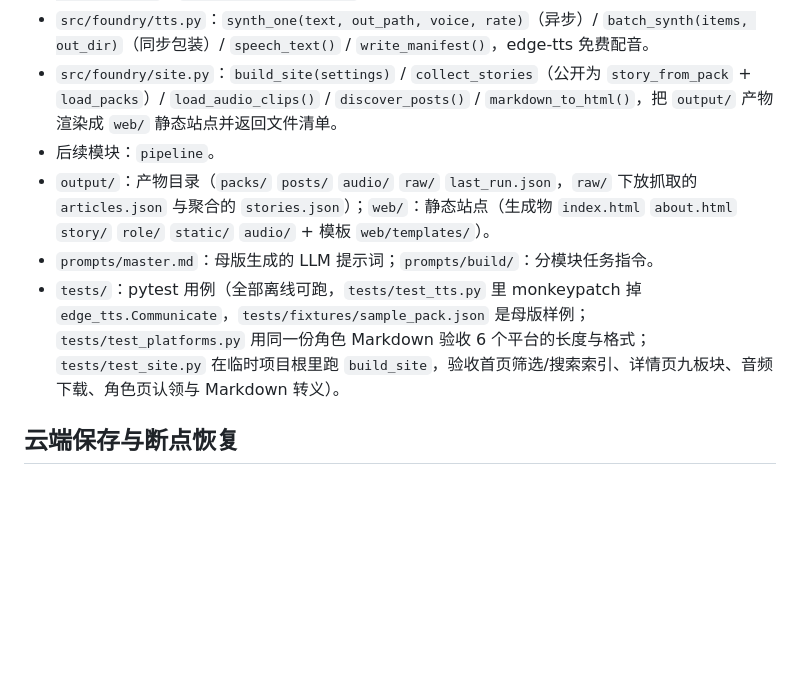
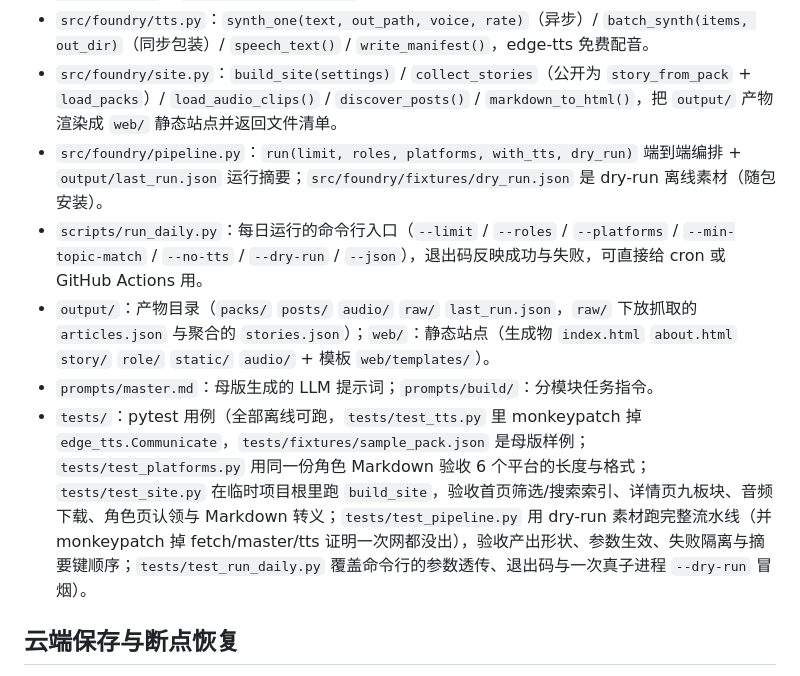
Before and after one commit to wangying91125/EnglishFoundry, a Markdown page: README.md, the part around one of its changes. GitHub-like rendering; blank space fills up the shorter version.

```diff
--- a/README.md
+++ b/README.md
@@ -148,10 +167,11 @@ python -m foundry.site --limit 2 --no-audio                       # 冒烟：只
 - `src/foundry/platforms.py`：`load_platforms()` / `render_for_platform(role_markdown, meta, platform_key)` / `render_all_platforms()`，6 平台适配文案（不联网、不调 LLM 的纯函数）。
 - `src/foundry/tts.py`：`synth_one(text, out_path, voice, rate)`（异步）/ `batch_synth(items, out_dir)`（同步包装）/ `speech_text()` / `write_manifest()`，edge-tts 免费配音。
 - `src/foundry/site.py`：`build_site(settings)` / `collect_stories`（公开为 `story_from_pack` + `load_packs`）/ `load_audio_clips()` / `discover_posts()` / `markdown_to_html()`，把 `output/` 产物渲染成 `web/` 静态站点并返回文件清单。
-- 后续模块：`pipeline`。
+- `src/foundry/pipeline.py`：`run(limit, roles, platforms, with_tts, dry_run)` 端到端编排 + `output/last_run.json` 运行摘要；`src/foundry/fixtures/dry_run.json` 是 dry-run 离线素材（随包安装）。
+- `scripts/run_daily.py`：每日运行的命令行入口（`--limit` / `--roles` / `--platforms` / `--min-topic-match` / `--no-tts` / `--dry-run` / `--json`），退出码反映成功与失败，可直接给 cron 或 GitHub Actions 用。
 - `output/`：产物目录（`packs/` `posts/` `audio/` `raw/` `last_run.json`，`raw/` 下放抓取的 `articles.json` 与聚合的 `stories.json`）；`web/`：静态站点（生成物 `index.html` `about.html` `story/` `role/` `static/` `audio/` + 模板 `web/templates/`）。
 - `prompts/master.md`：母版生成的 LLM 提示词；`prompts/build/`：分模块任务指令。
-- `tests/`：pytest 用例（全部离线可跑，`tests/test_tts.py` 里 monkeypatch 掉 `edge_tts.Communicate`，`tests/fixtures/sample_pack.json` 是母版样例；`tests/test_platforms.py` 用同一份角色 Markdown 验收 6 个平台的长度与格式；`tests/test_site.py` 在临时项目根里跑 `build_site`，验收首页筛选/搜索索引、详情页九板块、音频下载、角色页认领与 Markdown 转义）。
+- `tests/`：pytest 用例（全部离线可跑，`tests/test_tts.py` 里 monkeypatch 掉 `edge_tts.Communicate`，`tests/fixtures/sample_pack.json` 是母版样例；`tests/test_platforms.py` 用同一份角色 Markdown 验收 6 个平台的长度与格式；`tests/test_site.py` 在临时项目根里跑 `build_site`，验收首页筛选/搜索索引、详情页九板块、音频下载、角色页认领与 Markdown 转义；`tests/test_pipeline.py` 用 dry-run 素材跑完整流水线（并 monkeypatch 掉 fetch/master/tts 证明一次网都没出），验收产出形状、参数生效、失败隔离与摘要键顺序；`tests/test_run_daily.py` 覆盖命令行的参数透传、退出码与一次真子进程 `--dry-run` 冒烟）。
 
 ## 云端保存与断点恢复
 
```
Also changed, not shown: other parts of README.md (+19 -0 lines).
